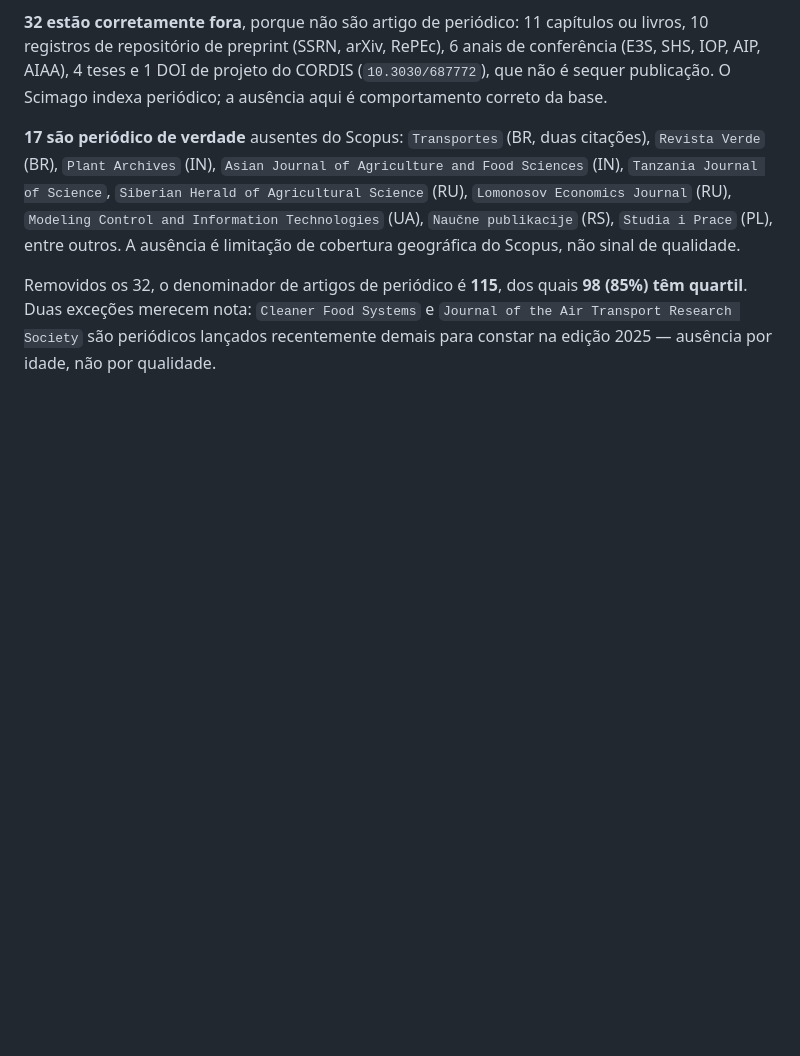
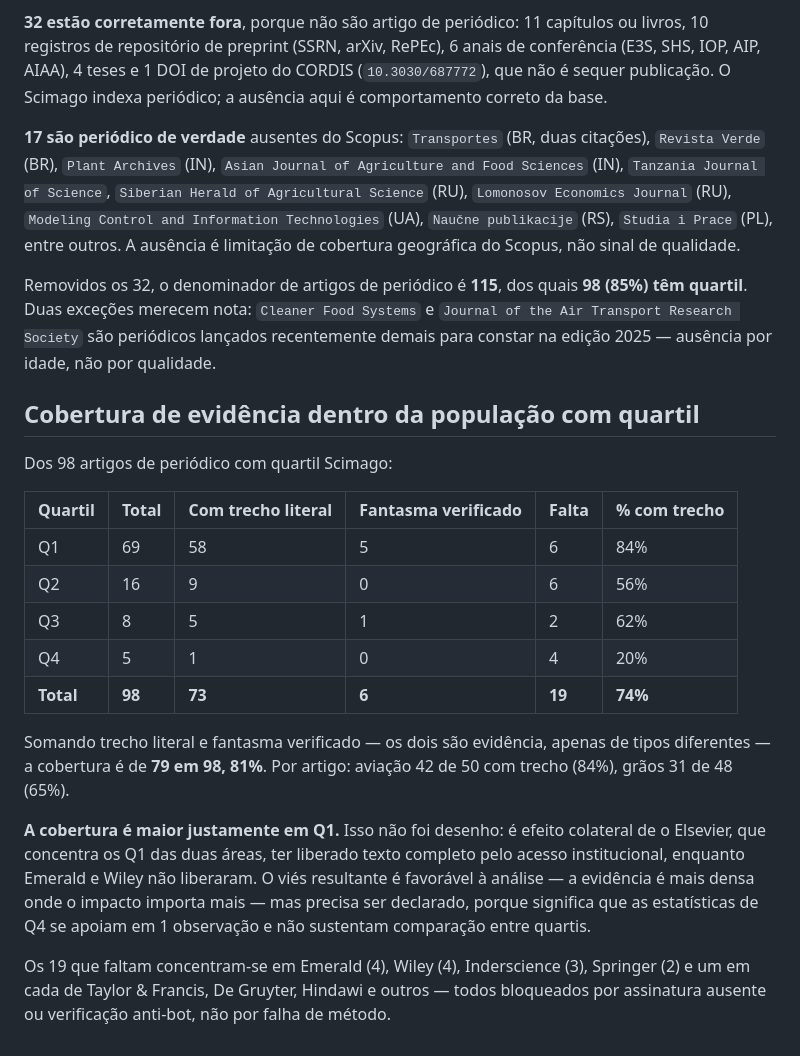
Before and after one commit to wbendinelli/citation-audit, a Markdown page: METHOD.md, the part around the change. Drawn GitHub-style; blank space fills up the shorter version.

Commit message:
Registra a cobertura de evidência por quartil
Dos 98 artigos de periódico com quartil Scimago: 73 com trecho literal
e 6 fantasmas com corpo verificado — 79, ou 81%, com evidência.

Por quartil: Q1 84%, Q2 56%, Q3 62%, Q4 20%.

METHOD.md declara que a cobertura ser maior em Q1 não foi desenho e sim
efeito de o Elsevier concentrar os Q1 das duas áreas e ter liberado
texto pelo SSO. O viés é favorável, mas precisa ser dito: a estatística
de Q4 se apoia em 1 observação e não sustenta comparação entre quartis.

Co-Authored-By: Claude Opus 5 <noreply@anthropic.com>

```diff
--- a/METHOD.md
+++ b/METHOD.md
@@ -234,3 +234,30 @@ Removidos os 32, o denominador de artigos de periódico é **115**, dos quais **
 têm quartil**. Duas exceções merecem nota: `Cleaner Food Systems` e `Journal of the Air
 Transport Research Society` são periódicos lançados recentemente demais para constar na
 edição 2025 — ausência por idade, não por qualidade.
+
+## Cobertura de evidência dentro da população com quartil
+
+Dos 98 artigos de periódico com quartil Scimago:
+
+| Quartil | Total | Com trecho literal | Fantasma verificado | Falta | % com trecho |
+|---|---|---|---|---|---|
+| Q1 | 69 | 58 | 5 | 6 | 84% |
+| Q2 | 16 | 9 | 0 | 6 | 56% |
+| Q3 | 8 | 5 | 1 | 2 | 62% |
+| Q4 | 5 | 1 | 0 | 4 | 20% |
+| **Total** | **98** | **73** | **6** | **19** | **74%** |
+
+Somando trecho literal e fantasma verificado — os dois são evidência, apenas de tipos
+diferentes — a cobertura é de **79 em 98, 81%**. Por artigo: aviação 42 de 50 com
+trecho (84%), grãos 31 de 48 (65%).
+
+**A cobertura é maior justamente em Q1.** Isso não foi desenho: é efeito colateral de o
+Elsevier, que concentra os Q1 das duas áreas, ter liberado texto completo pelo acesso
+institucional, enquanto Emerald e Wiley não liberaram. O viés resultante é favorável à
+análise — a evidência é mais densa onde o impacto importa mais — mas precisa ser
+declarado, porque significa que as estatísticas de Q4 se apoiam em 1 observação e não
+sustentam comparação entre quartis.
+
+Os 19 que faltam concentram-se em Emerald (4), Wiley (4), Inderscience (3), Springer
+(2) e um em cada de Taylor & Francis, De Gruyter, Hindawi e outros — todos bloqueados
+por assinatura ausente ou verificação anti-bot, não por falha de método.
```
